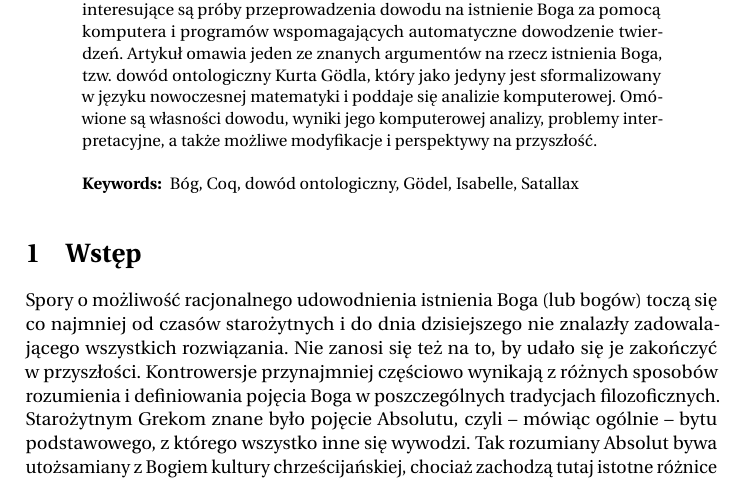
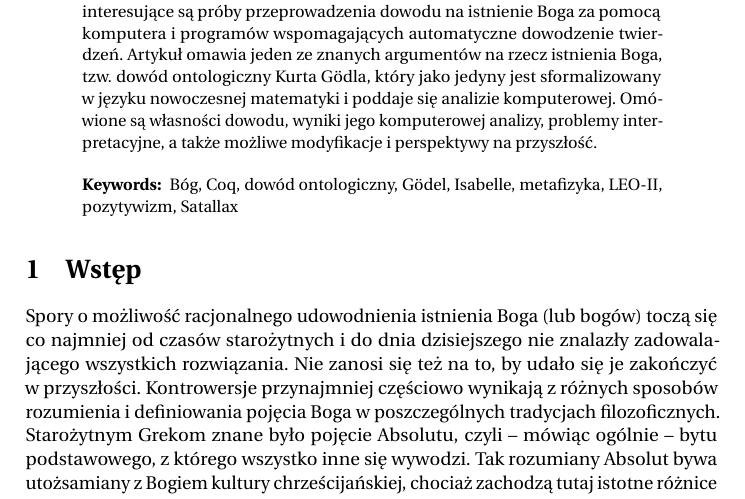
Before and after one commit to ArturB/SDM2, a LaTeX paper (Artykuł-springer/artykuł.tex): part of page 1 of 8, cut so that both start at the same text. Compiled offline with pdfLaTeX.

Commit message:
artykuł springer

```diff
--- a/Artykuł-springer/artykuł.tex
+++ b/Artykuł-springer/artykuł.tex
@@ -119,7 +119,7 @@
 \begin{abstract}
 Toczące się od starożytności spory dotyczące możliwości racjonalnego udowodnienia istnienia Boga jak dotąd nie znalazły zadowalającego wszystkich rozwiązania. Z punktu widzenia współczesnej nauki szczególnie interesujące są próby przeprowadzenia dowodu na istnienie Boga za pomocą komputera i programów wspomagających automatyczne dowodzenie twierdzeń. Artykuł omawia jeden ze znanych argumentów na rzecz istnienia Boga, tzw. dowód ontologiczny Kurta G\"odla, który jako jedyny jest sformalizowany w języku nowoczesnej matematyki i poddaje się analizie komputerowej. Omówione są własności dowodu, wyniki jego komputerowej analizy, problemy interpretacyjne, a także możliwe modyfikacje i perspektywy na przyszłość.
 
-\keywords{Bóg, Coq, dowód ontologiczny, G\"odel, Isabelle, Satallax}
+\keywords{Bóg, Coq, dowód ontologiczny, G\"odel, Isabelle, metafizyka, LEO-II, pozytywizm, Satallax}
 \end{abstract}
 
 \section{Wstęp} \label{sec:intro}
```
Also changed, not shown: Artykuł-springer/artykuł.pdf, Artykuł-springer/artykuł.tex (9 more changed lines), 2 other files.
